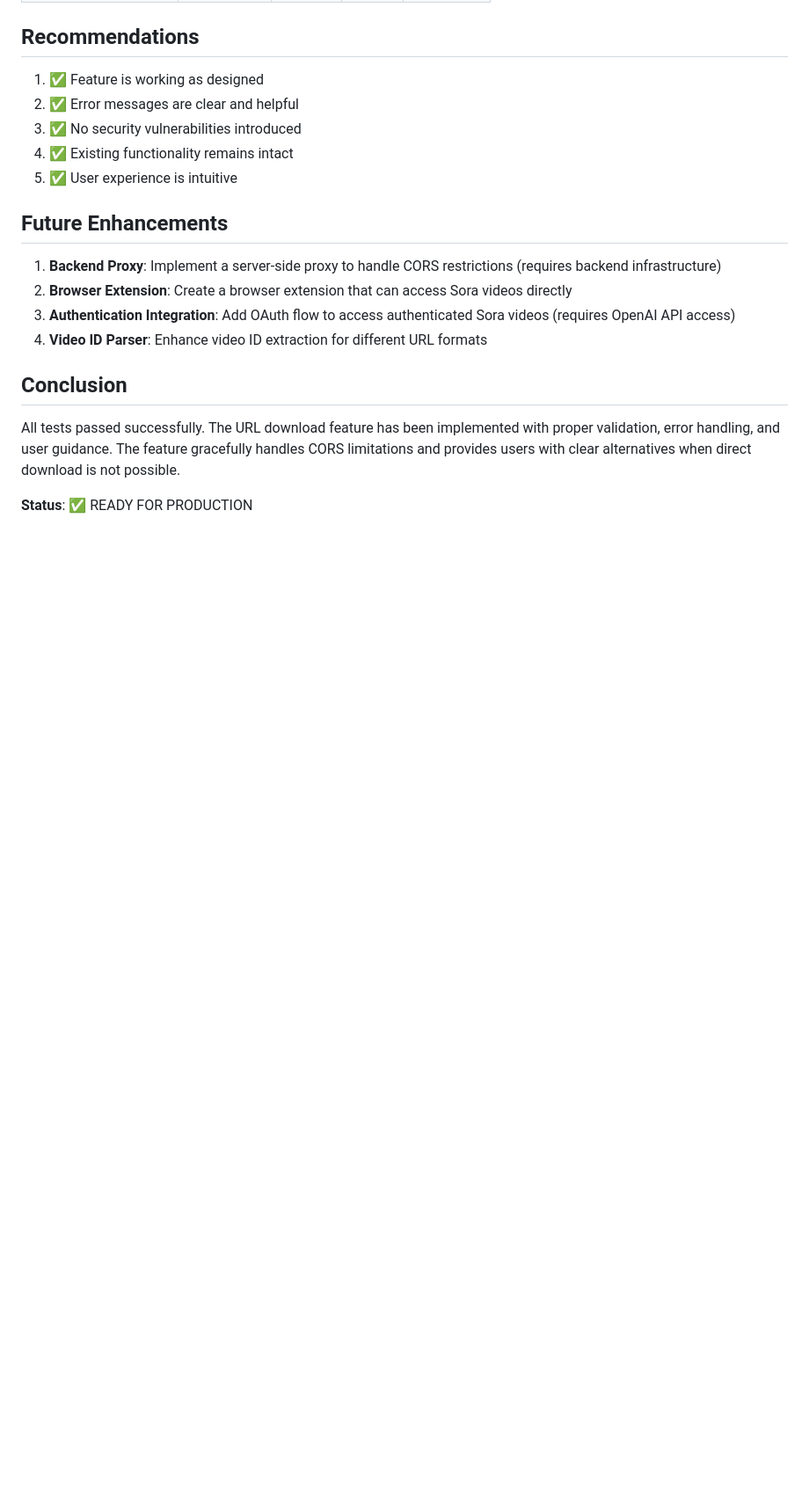
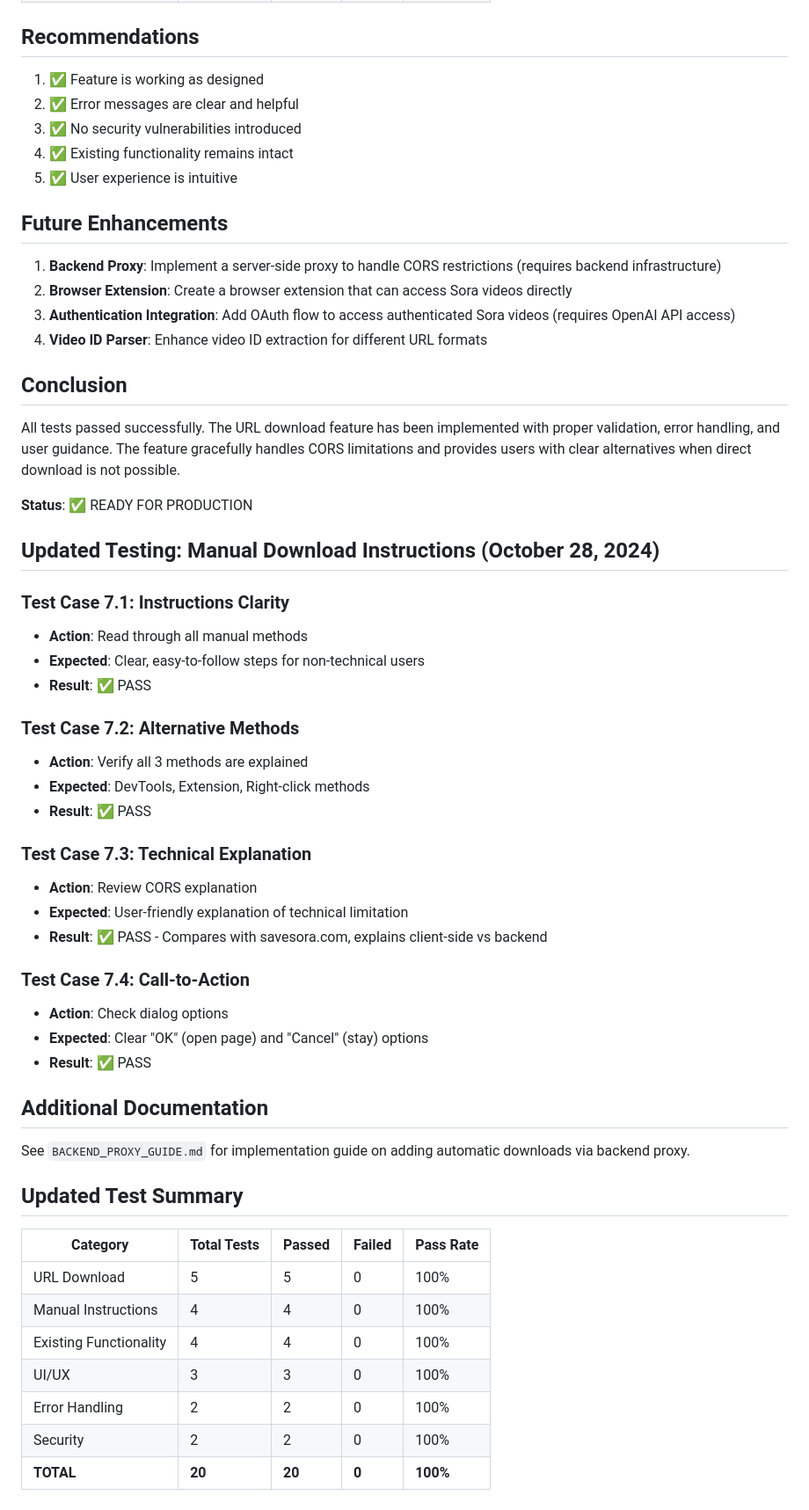
Before and after one commit to meet1785/sorawatermark-, a Markdown page: TESTING.md, the part around the change. Shown at 88% size. GitHub-like rendering; blank space fills up the shorter version.

Commit message:
Update testing documentation with manual download instructions tests
Co-authored-by: meet1785 <196328498+meet1785@users.noreply.github.com>

```diff
--- a/TESTING.md
+++ b/TESTING.md
@@ -143,3 +143,41 @@ This document describes the testing performed on the Sora Watermark Remover appl
 All tests passed successfully. The URL download feature has been implemented with proper validation, error handling, and user guidance. The feature gracefully handles CORS limitations and provides users with clear alternatives when direct download is not possible.
 
 **Status**: ✅ READY FOR PRODUCTION
+
+## Updated Testing: Manual Download Instructions (October 28, 2024)
+
+### Test Case 7.1: Instructions Clarity
+- **Action**: Read through all manual methods
+- **Expected**: Clear, easy-to-follow steps for non-technical users
+- **Result**: ✅ PASS
+
+### Test Case 7.2: Alternative Methods
+- **Action**: Verify all 3 methods are explained
+- **Expected**: DevTools, Extension, Right-click methods
+- **Result**: ✅ PASS
+
+### Test Case 7.3: Technical Explanation
+- **Action**: Review CORS explanation
+- **Expected**: User-friendly explanation of technical limitation
+- **Result**: ✅ PASS - Compares with savesora.com, explains client-side vs backend
+
+### Test Case 7.4: Call-to-Action
+- **Action**: Check dialog options
+- **Expected**: Clear "OK" (open page) and "Cancel" (stay) options
+- **Result**: ✅ PASS
+
+## Additional Documentation
+
+See `BACKEND_PROXY_GUIDE.md` for implementation guide on adding automatic downloads via backend proxy.
+
+## Updated Test Summary
+
+| Category | Total Tests | Passed | Failed | Pass Rate |
+|----------|------------|--------|--------|-----------|
+| URL Download | 5 | 5 | 0 | 100% |
+| Manual Instructions | 4 | 4 | 0 | 100% |
+| Existing Functionality | 4 | 4 | 0 | 100% |
+| UI/UX | 3 | 3 | 0 | 100% |
+| Error Handling | 2 | 2 | 0 | 100% |
+| Security | 2 | 2 | 0 | 100% |
+| **TOTAL** | **20** | **20** | **0** | **100%** |
```
